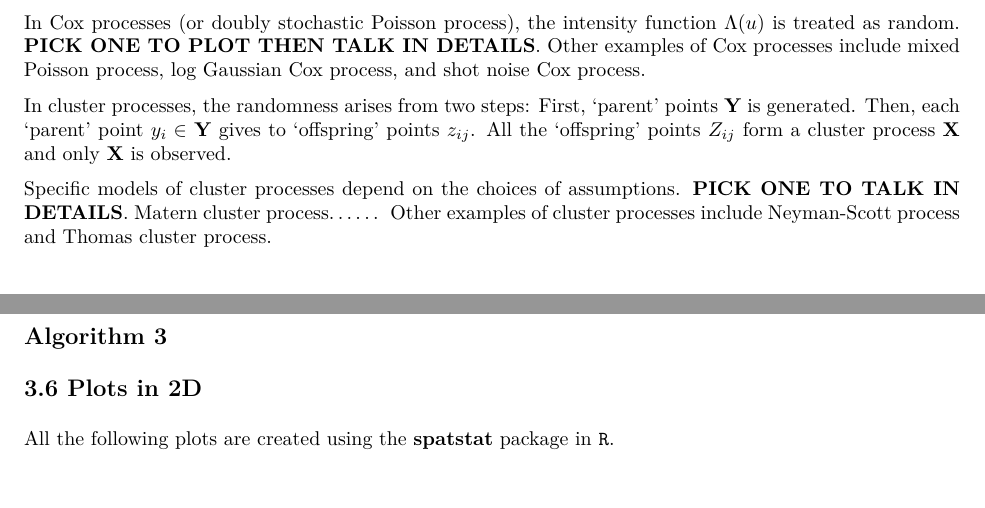
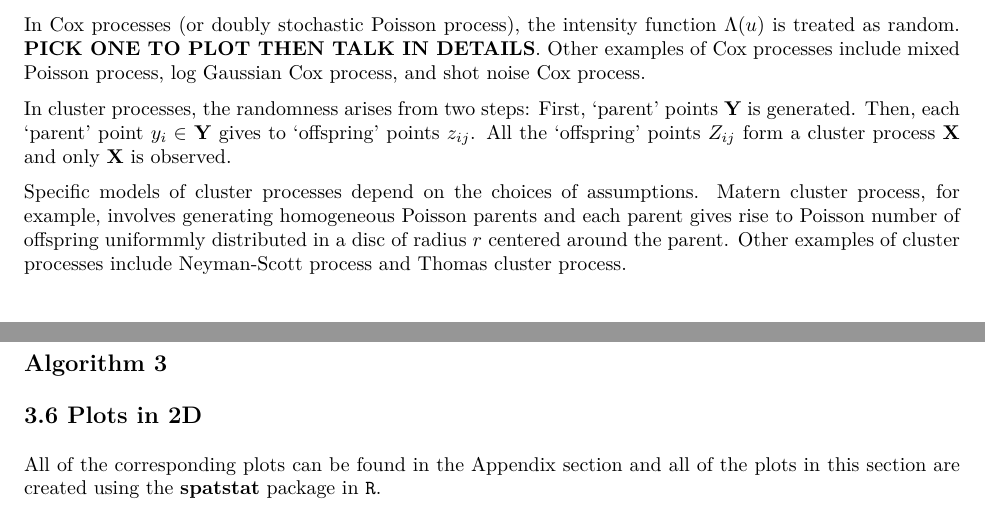
Before and after one commit to franceslinyc/Hawkes-Process-2021, an R Markdown document (analysis/Lin_Masters.Rmd): two parts of pages 7 and 10 of 13 before the commit and two parts of pages 7 and 10 of 14 after it, joined at a grey line, cut so that both start at the same text. The pictures show the output file analysis/Lin_Masters.pdf that the author committed with the source.

Commit message:
#12 Next add more details to Cox and cluster process; Next Hawkes

```diff
--- a/analysis/Lin_Masters.Rmd
+++ b/analysis/Lin_Masters.Rmd
@@ -279,7 +279,7 @@ In Cox processes (or doubly stochastic Poisson process), the intensity function
 
 In cluster processes, the randomness arises from two steps: First, 'parent' points **Y** is generated. Then, each 'parent' point $y_i \in$ **Y** gives to 'offspring' points $z_{ij}$. All the 'offspring' points $Z_{ij}$ form a cluster process **X** and only **X** is observed.
 
-Specific models of cluster processes depend on the choices of assumptions. **PICK ONE TO TALK IN DETAILS**. Matern cluster process...... Other examples of cluster processes include Neyman-Scott process and Thomas cluster process.
+Specific models of cluster processes depend on the choices of assumptions. Matern cluster process, for example, involves generating homogeneous Poisson parents and each parent gives rise to Poisson number of offspring uniformmly distributed in a disc of radius $r$ centered around the parent. Other examples of cluster processes include Neyman-Scott process and Thomas cluster process.
 
 \
 \
@@ -477,7 +477,7 @@ Similarly, there are multiple ways to simulate Hawkes process. Here, we use thin
 
 ## 3.6 Plots in 2D
 
-All the following plots are created using the **spatstat** package in `R`.
+All of the corresponding plots can be found in the Appendix section and all of the plots in this section are created using the **spatstat** package in `R`.
 
 HPP
 
```
Also changed, not shown: analysis/Lin_Masters.pdf, analysis/Lin_Masters.Rmd (7 more changed lines).
